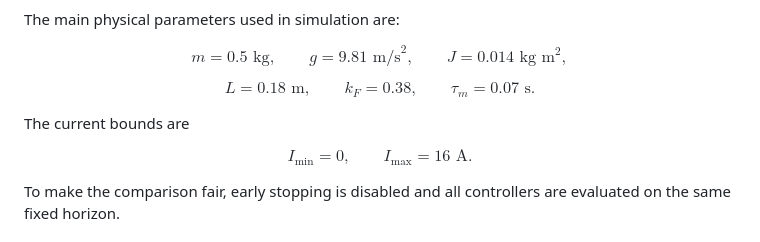
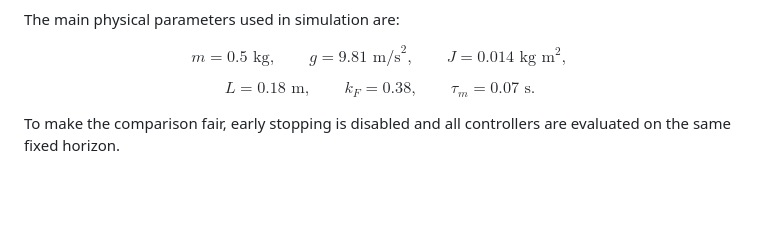
Before and after one commit to romanbranovets/AdvancedControlMethods, a Markdown page: project_3_Backsteping_Drone_Wind_2/README.md, the part around the change. Drawn GitHub-style; blank space fills up the shorter version.

```diff
--- a/project_3_Backsteping_Drone_Wind_2/README.md
+++ b/project_3_Backsteping_Drone_Wind_2/README.md
@@ -523,12 +523,6 @@ $$
 
 $$
 L = 0.18 \text{ m}, \qquad k_F = 0.38, \qquad \tau_m = 0.07 \text{ s}.
-$$
-
-The current bounds are
-
-$$
-I_{\min} = 0, \qquad I_{\max} = 16 \text{ A}.
 $$
 
 To make the comparison fair, early stopping is disabled and all controllers are evaluated on the same fixed horizon.
```
